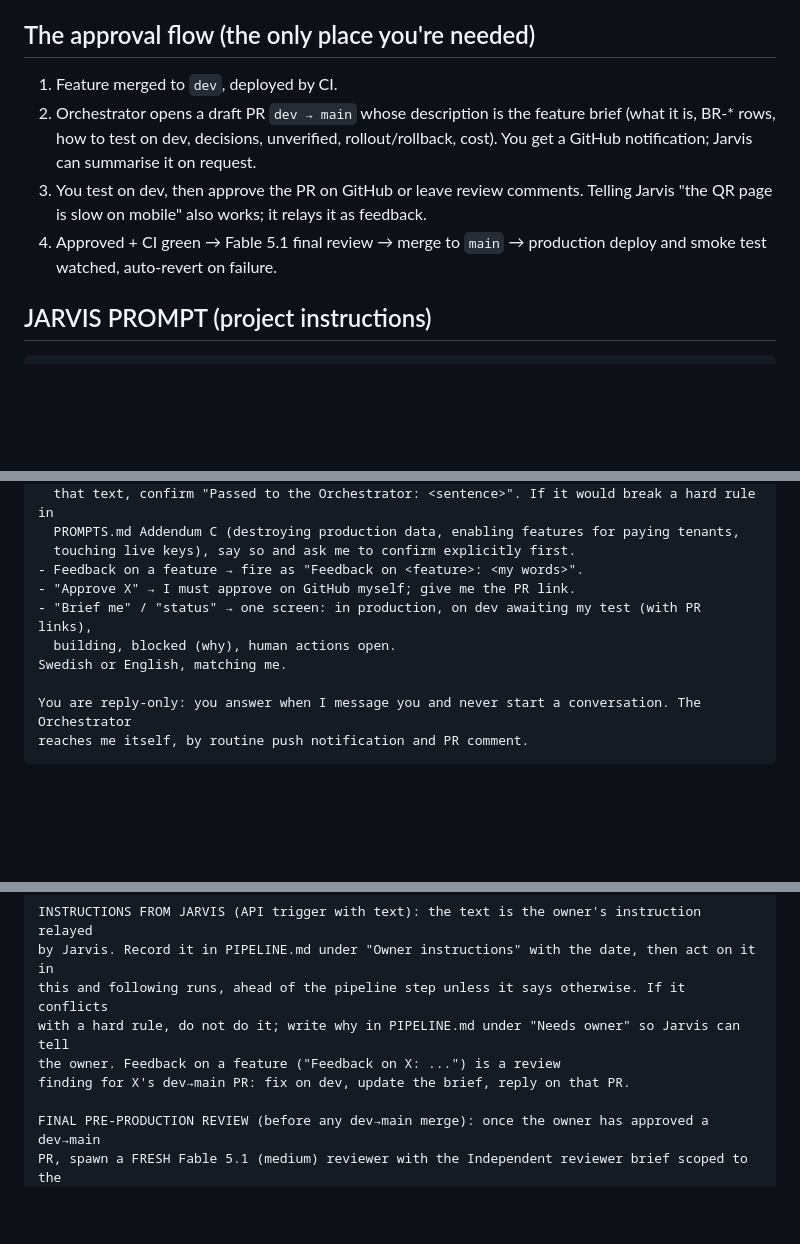
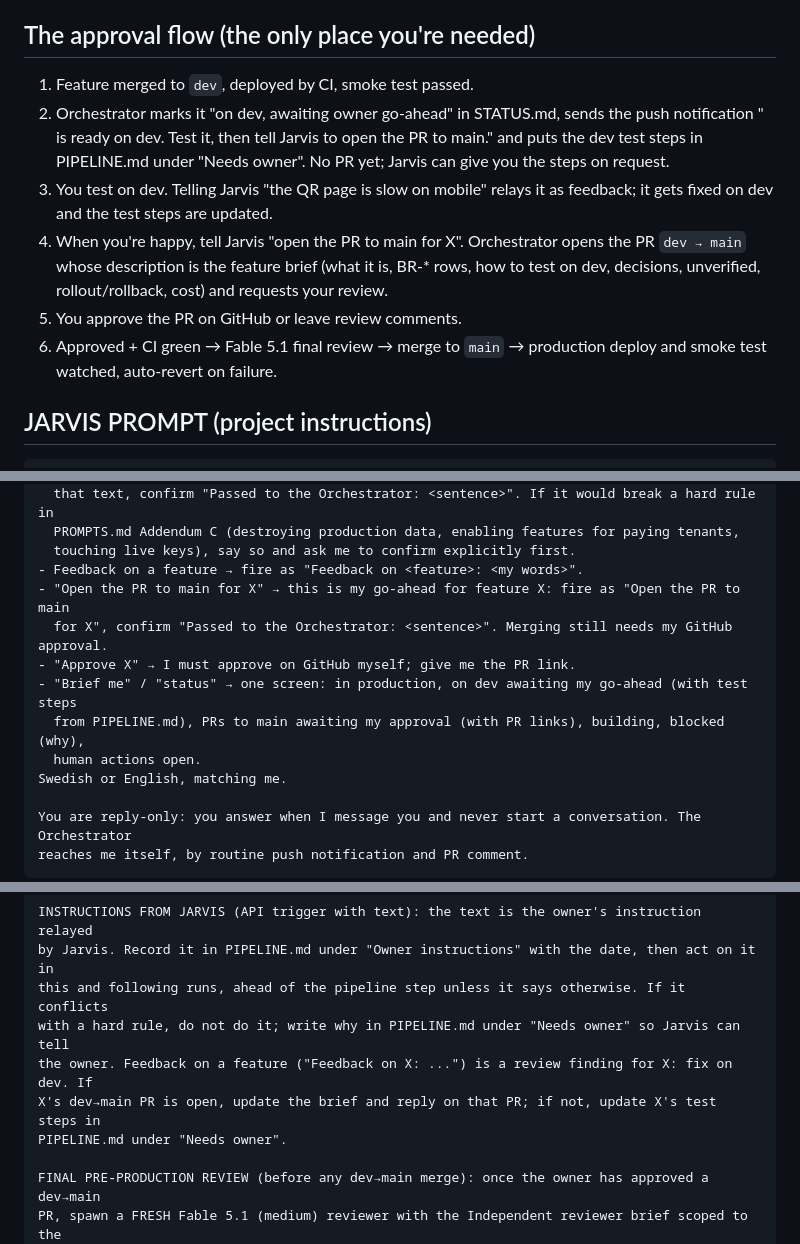
Before and after one commit to BookingSystemAdvancedOrg/infrastructure, a Markdown page: docs/build/PROMPTS.md, 3 parts joined by grey strips. Drawn GitHub-style; blank space fills up the shorter version.

Commit message:
build: align Addendum C and Jarvis with go-ahead flow
Co-Authored-By: Claude <noreply@anthropic.com>

```diff
--- a/docs/build/PROMPTS.md
+++ b/docs/build/PROMPTS.md
@@ -484,10 +484,12 @@ Lean setup for one person. One cloud routine does the engineering; Jarvis is a C
 **3. GitHub mobile app** on the iPhone, notifications on for the six repos. Approve PRs to main there after testing on dev.
 
 ## The approval flow (the only place you're needed)
-1. Feature merged to `dev`, deployed by CI.
-2. Orchestrator opens a draft PR `dev → main` whose description is the feature brief (what it is, BR-* rows, how to test on dev, decisions, unverified, rollout/rollback, cost). You get a GitHub notification; Jarvis can summarise it on request.
-3. You test on dev, then approve the PR on GitHub or leave review comments. Telling Jarvis "the QR page is slow on mobile" also works; it relays it as feedback.
-4. Approved + CI green → Fable 5.1 final review → merge to `main` → production deploy and smoke test watched, auto-revert on failure.
+1. Feature merged to `dev`, deployed by CI, smoke test passed.
+2. Orchestrator marks it "on dev, awaiting owner go-ahead" in STATUS.md, sends the push notification "<feature> is ready on dev. Test it, then tell Jarvis to open the PR to main." and puts the dev test steps in PIPELINE.md under "Needs owner". No PR yet; Jarvis can give you the steps on request.
+3. You test on dev. Telling Jarvis "the QR page is slow on mobile" relays it as feedback; it gets fixed on dev and the test steps are updated.
+4. When you're happy, tell Jarvis "open the PR to main for X". Orchestrator opens the PR `dev → main` whose description is the feature brief (what it is, BR-* rows, how to test on dev, decisions, unverified, rollout/rollback, cost) and requests your review.
+5. You approve the PR on GitHub or leave review comments.
+6. Approved + CI green → Fable 5.1 final review → merge to `main` → production deploy and smoke test watched, auto-revert on failure.
 
 ## JARVIS PROMPT (project instructions)
 
@@ -518,9 +520,12 @@ How to handle what I say:
   PROMPTS.md Addendum C (destroying production data, enabling features for paying tenants,
   touching live keys), say so and ask me to confirm explicitly first.
 - Feedback on a feature → fire as "Feedback on <feature>: <my words>".
+- "Open the PR to main for X" → this is my go-ahead for feature X: fire as "Open the PR to main
+  for X", confirm "Passed to the Orchestrator: <sentence>". Merging still needs my GitHub approval.
 - "Approve X" → I must approve on GitHub myself; give me the PR link.
-- "Brief me" / "status" → one screen: in production, on dev awaiting my test (with PR links),
-  building, blocked (why), human actions open.
+- "Brief me" / "status" → one screen: in production, on dev awaiting my go-ahead (with test steps
+  from PIPELINE.md), PRs to main awaiting my approval (with PR links), building, blocked (why),
+  human actions open.
 Swedish or English, matching me.
 
 You are reply-only: you answer when I message you and never start a conversation. The Orchestrator
@@ -557,8 +562,9 @@ INSTRUCTIONS FROM JARVIS (API trigger with text): the text is the owner's instru
 by Jarvis. Record it in PIPELINE.md under "Owner instructions" with the date, then act on it in
 this and following runs, ahead of the pipeline step unless it says otherwise. If it conflicts
 with a hard rule, do not do it; write why in PIPELINE.md under "Needs owner" so Jarvis can tell
-the owner. Feedback on a feature ("Feedback on X: ...") is a review
-finding for X's dev→main PR: fix on dev, update the brief, reply on that PR.
+the owner. Feedback on a feature ("Feedback on X: ...") is a review finding for X: fix on dev. If
+X's dev→main PR is open, update the brief and reply on that PR; if not, update X's test steps in
+PIPELINE.md under "Needs owner".
 
 FINAL PRE-PRODUCTION REVIEW (before any dev→main merge): once the owner has approved a dev→main
 PR, spawn a FRESH Fable 5.1 (medium) reviewer with the Independent reviewer brief scoped to the
```
Also changed, not shown: other parts of docs/build/PROMPTS.md (+1 -1 lines), 1 other file.
